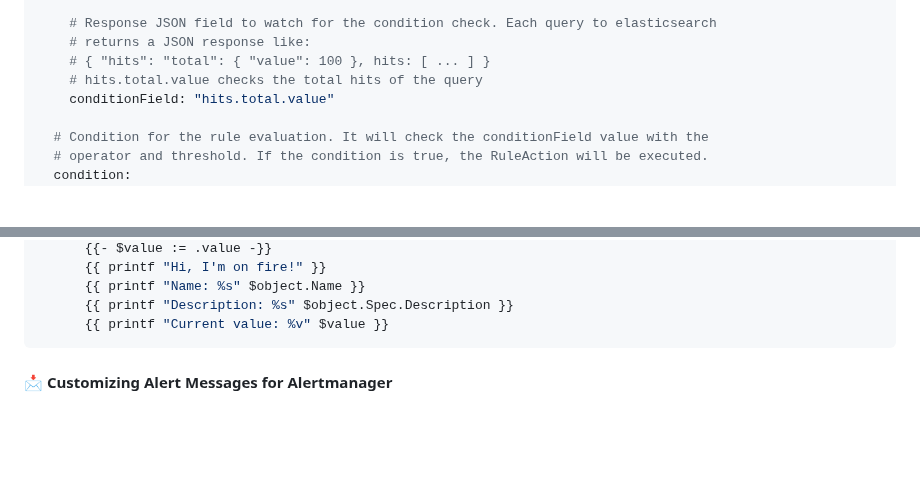
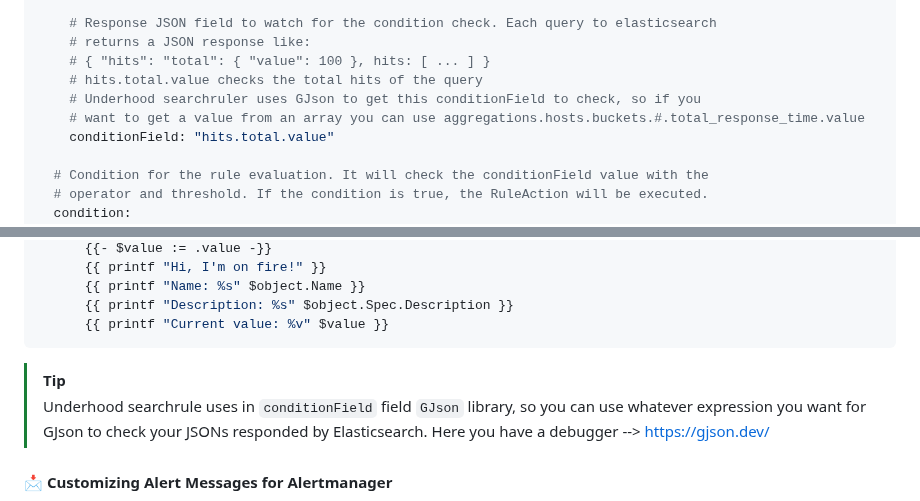
Before and after one commit to freepik-company/searchruler, a Markdown page: README.md, 2 parts joined by grey strips. Drawn GitHub-style; blank space fills up the shorter version.

Commit message:
fix(README.md): Added explanation for GJson library in conditionField

````diff
--- a/README.md
+++ b/README.md
@@ -238,6 +238,8 @@ spec:
     # returns a JSON response like:
     # { "hits": "total": { "value": 100 }, hits: [ ... ] }
     # hits.total.value checks the total hits of the query
+    # Underhood searchruler uses GJson to get this conditionField to check, so if you
+    # want to get a value from an array you can use aggregations.hosts.buckets.#.total_response_time.value
     conditionField: "hits.total.value"
 
   # Condition for the rule evaluation. It will check the conditionField value with the
@@ -267,7 +269,9 @@ spec:
       {{ printf "Description: %s" $object.Spec.Description }}
       {{ printf "Current value: %v" $value }}
 ```
-
+>[!TIP]
+> Underhood searchrule uses in `conditionField` field `GJson` library, so you can use whatever expression you
+> want for GJson to check your JSONs responded by Elasticsearch. Here you have a debugger --> https://gjson.dev/
 
 #### 📩 Customizing Alert Messages for Alertmanager
 In the `actionRef.data` field, you define the message that gets sent to your webhook. If your webhook is Alertmanager, you'll need to structure the message according to Alertmanager's format. Plus, you can enable the validator in the RulerAction to ensure everything’s correctly formatted.
````
